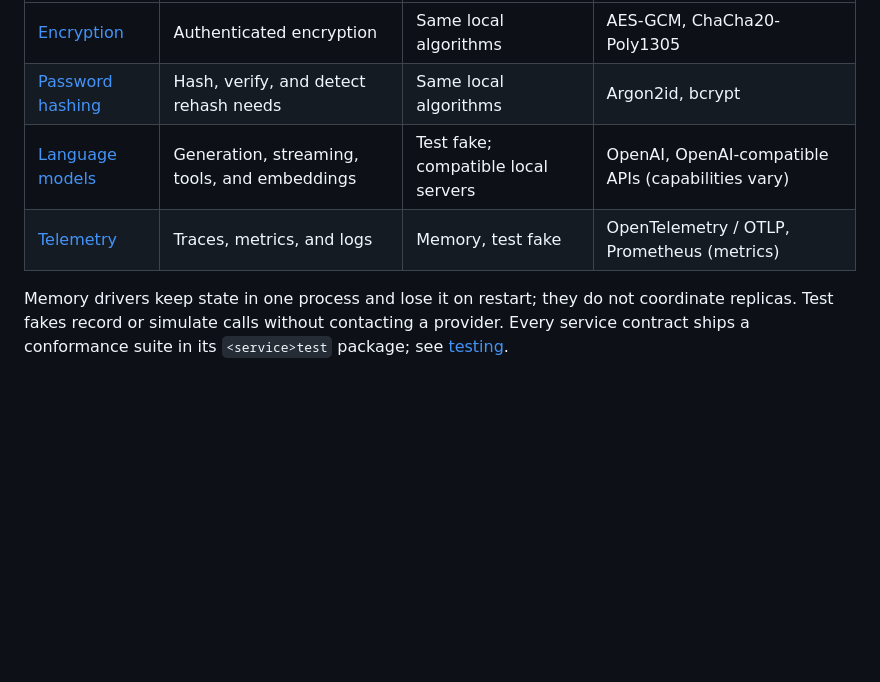
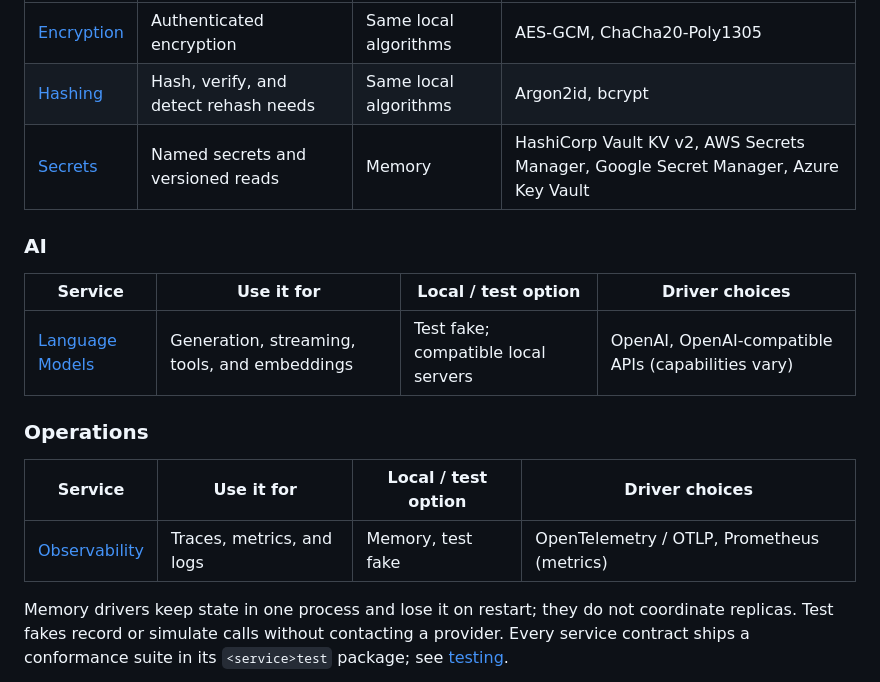
Before and after one commit to arkoren/arkoren, a Markdown page: README.md, the part around one of its changes. Rendered like a GitHub page; blank space fills up the shorter version.

```diff
--- a/README.md
+++ b/README.md
@@ -57,9 +56,20 @@ explains persistence, sharing across replicas, and operational trade-offs.
 | Service | Use it for | Local / test option | Driver choices |
 | --- | --- | --- | --- |
 | [Encryption](cmd/arkoren/skills/arkoren/references/guides/encryption/drivers.md) | Authenticated encryption | Same local algorithms | AES-GCM, ChaCha20-Poly1305 |
-| [Password hashing](cmd/arkoren/skills/arkoren/references/guides/hashing/drivers.md) | Hash, verify, and detect rehash needs | Same local algorithms | Argon2id, bcrypt |
-| [Language models](cmd/arkoren/skills/arkoren/references/guides/llm/drivers.md) | Generation, streaming, tools, and embeddings | Test fake; compatible local servers | OpenAI, OpenAI-compatible APIs (capabilities vary) |
-| [Telemetry](cmd/arkoren/skills/arkoren/references/guides/observability/telemetry-drivers.md) | Traces, metrics, and logs | Memory, test fake | OpenTelemetry / OTLP, Prometheus (metrics) |
+| [Hashing](cmd/arkoren/skills/arkoren/references/guides/hashing/drivers.md) | Hash, verify, and detect rehash needs | Same local algorithms | Argon2id, bcrypt |
+| [Secrets](cmd/arkoren/skills/arkoren/references/guides/secrets/drivers.md) | Named secrets and versioned reads | Memory | HashiCorp Vault KV v2, AWS Secrets Manager, Google Secret Manager, Azure Key Vault |
+
+### AI
+
+| Service | Use it for | Local / test option | Driver choices |
+| --- | --- | --- | --- |
+| [Language Models](cmd/arkoren/skills/arkoren/references/guides/llm/drivers.md) | Generation, streaming, tools, and embeddings | Test fake; compatible local servers | OpenAI, OpenAI-compatible APIs (capabilities vary) |
+
+### Operations
+
+| Service | Use it for | Local / test option | Driver choices |
+| --- | --- | --- | --- |
+| [Observability](cmd/arkoren/skills/arkoren/references/guides/observability/telemetry-drivers.md) | Traces, metrics, and logs | Memory, test fake | OpenTelemetry / OTLP, Prometheus (metrics) |
 
 Memory drivers keep state in one process and lose it on restart; they do not
 coordinate replicas. Test fakes record or simulate calls without contacting a
```
Also changed, not shown: other parts of README.md (+17 -18 lines).
